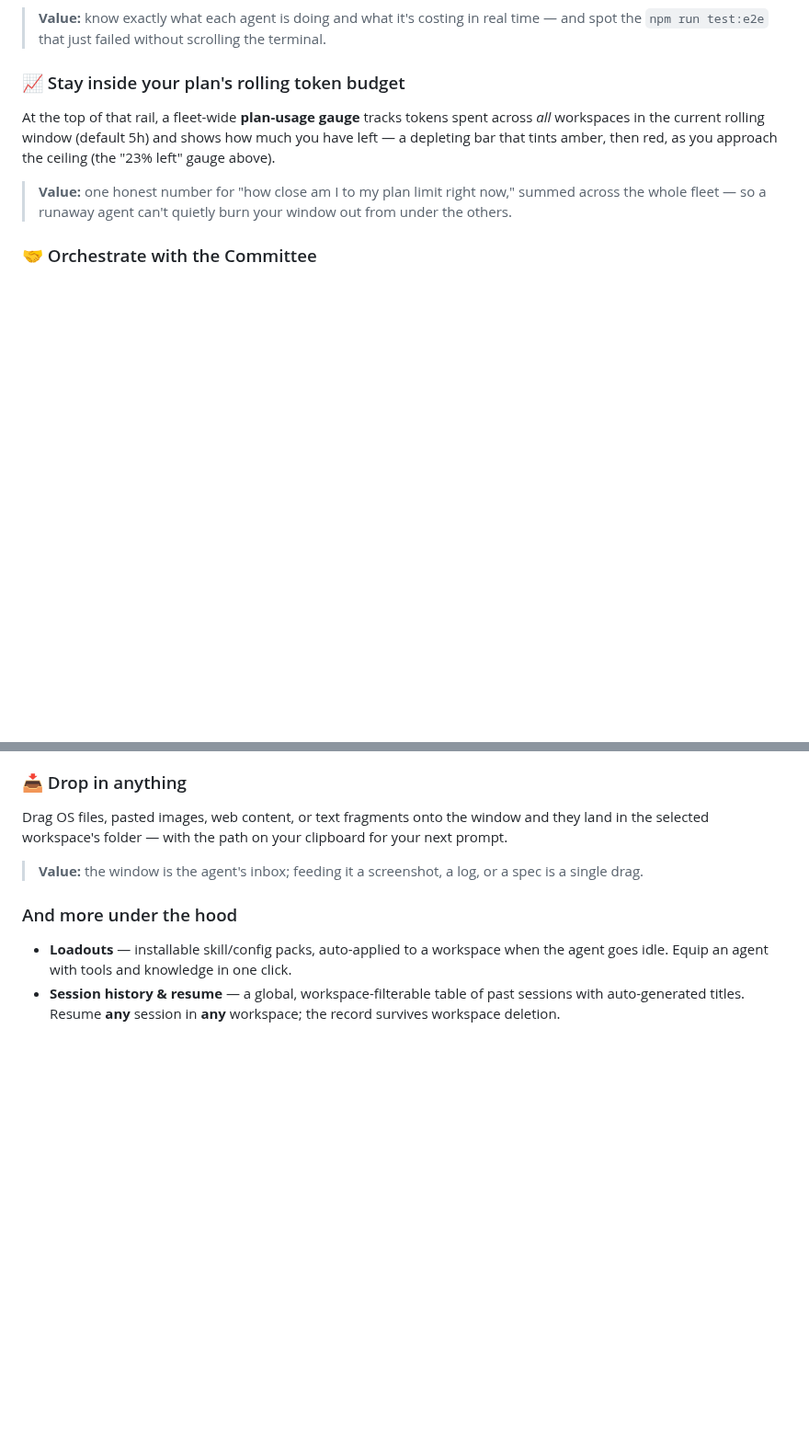
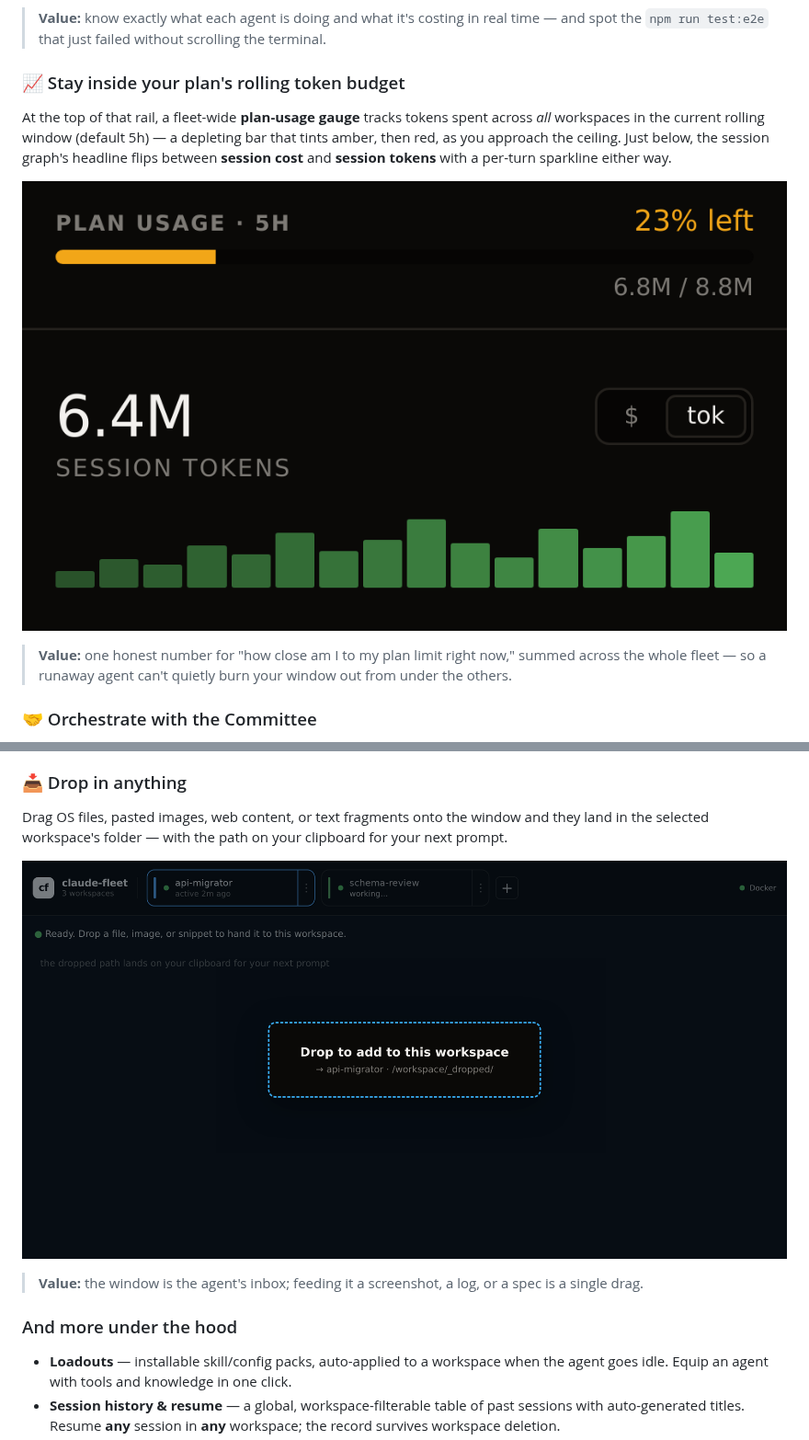
Before and after one commit to ImIOImI/claude-fleet, a Markdown page: README.md, 2 parts joined by grey strips. Shown at 92% size. Rendered like a GitHub page; pictures changed too: assets/design/features/drag-drop.png (added), assets/design/features/plan-usage-tokens.png (added); blank space fills up the shorter version.

Commit message:
docs: add drag-and-drop + zoomed plan-usage/sparkline screenshots
- 📥 Drop in anything: the drag ingestion overlay over the app.
- 📈 Rolling token budget: a zoomed-in shot pairing the plan-usage
  gauge with the session-token headline and per-turn sparkline; copy
  now notes the cost⇄tokens graph toggle.

Co-Authored-By: Claude Opus 4.8 (1M context) <noreply@anthropic.com>

```diff
--- a/README.md
+++ b/README.md
@@ -50,7 +50,10 @@ A live observability rail reads straight from Claude's own transcript JSONL —
 > **Value:** know exactly what each agent is doing and what it's costing in real time — and spot the `npm run test:e2e` that just failed without scrolling the terminal.
 
 ### 📈 Stay inside your plan's rolling token budget
-At the top of that rail, a fleet-wide **plan-usage gauge** tracks tokens spent across *all* workspaces in the current rolling window (default 5h) and shows how much you have left — a depleting bar that tints amber, then red, as you approach the ceiling (the "23% left" gauge above).
+At the top of that rail, a fleet-wide **plan-usage gauge** tracks tokens spent across *all* workspaces in the current rolling window (default 5h) — a depleting bar that tints amber, then red, as you approach the ceiling. Just below, the session graph's headline flips between **session cost** and **session tokens** with a per-turn sparkline either way.
+
+![the plan-usage gauge at 23% left, above the session-token headline and per-turn sparkline](assets/design/features/plan-usage-tokens.png)
+
 > **Value:** one honest number for "how close am I to my plan limit right now," summed across the whole fleet — so a runaway agent can't quietly burn your window out from under the others.
 
 ### 🤝 Orchestrate with the Committee
@@ -62,6 +65,9 @@ A per-workspace **permissions matrix** decides who can do what: pick a **manager
 
 ### 📥 Drop in anything
 Drag OS files, pasted images, web content, or text fragments onto the window and they land in the selected workspace's folder — with the path on your clipboard for your next prompt.
+
+![the drag-and-drop overlay: "Drop to add to this workspace → api-migrator · /workspace/_dropped/"](assets/design/features/drag-drop.png)
+
 > **Value:** the window is the agent's inbox; feeding it a screenshot, a log, or a spec is a single drag.
 
 ### And more under the hood
```
